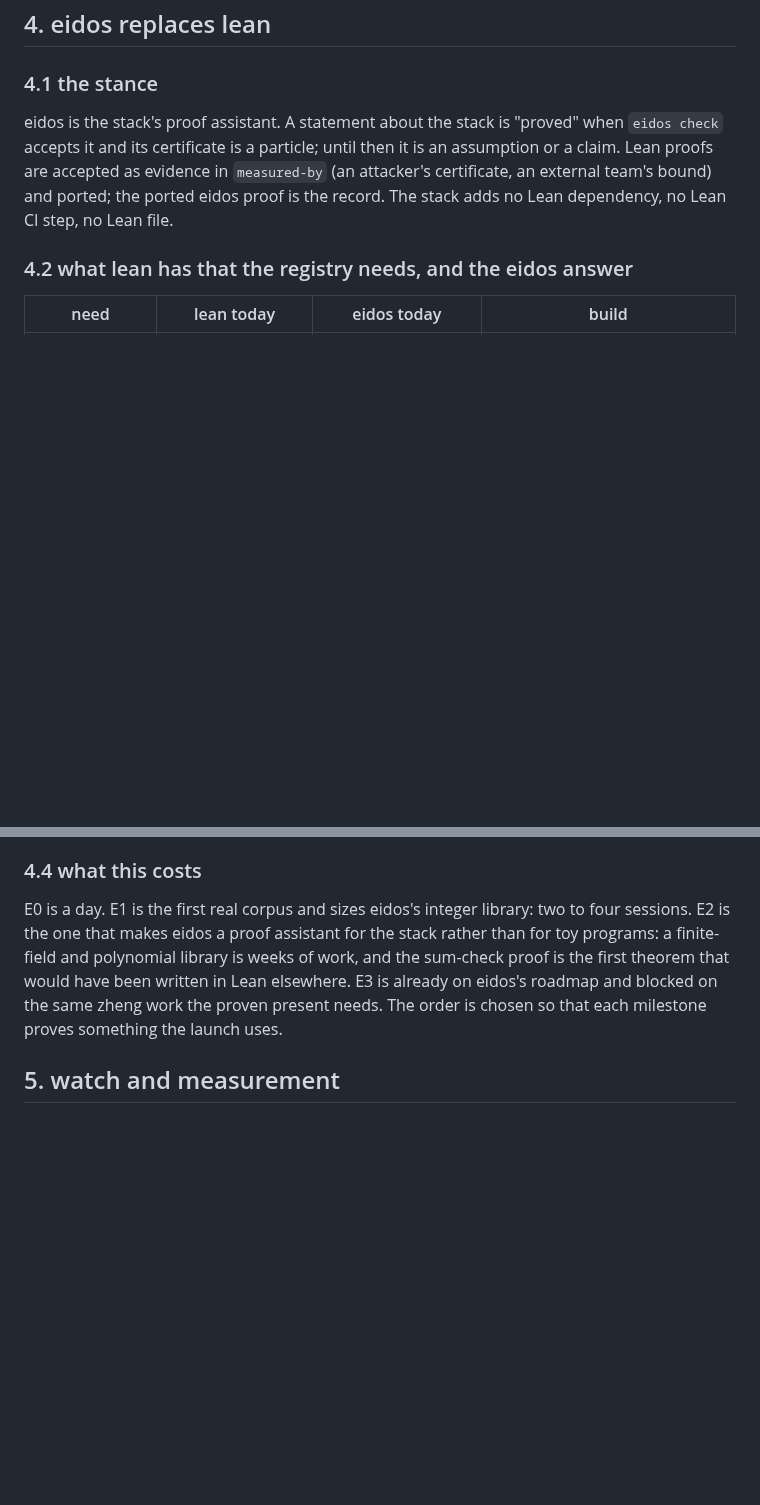
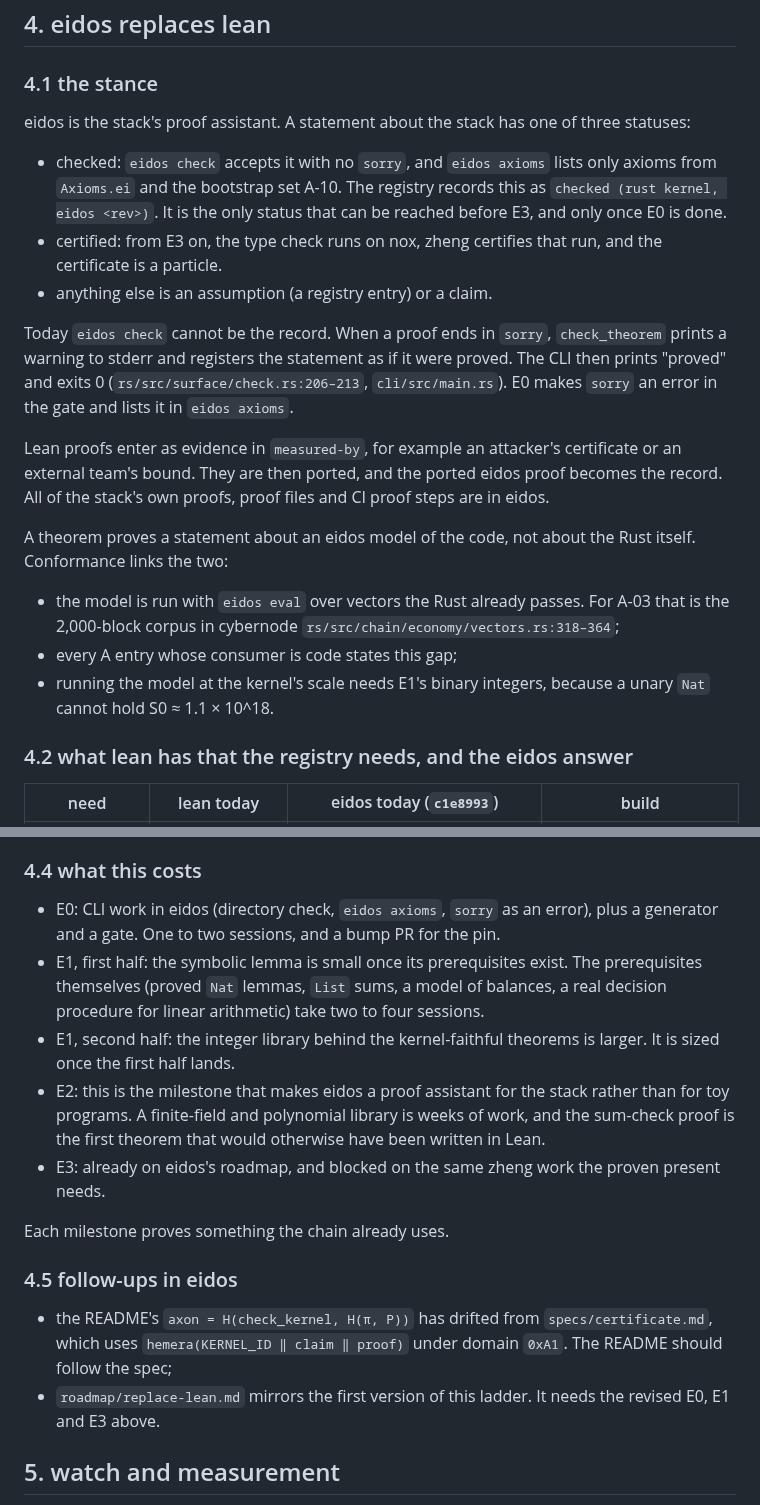
Before and after one commit to cyberia-to/soft3, a Markdown page: proposals/assumptions-registry.md, 2 parts joined by grey strips. Rendered like a GitHub page; blank space fills up the shorter version.

```diff
--- a/proposals/assumptions-registry.md
+++ b/proposals/assumptions-registry.md
@@ -217,9 +217,23 @@ Seeding the registry also turned up three contradictions between documents. Each
 
 ### 4.1 the stance
 
-eidos is the stack's proof assistant. A statement about the stack is "proved" when `eidos check` accepts it and its certificate is a particle; until then it is an assumption or a claim. Lean proofs are accepted as evidence in `measured-by` (an attacker's certificate, an external team's bound) and ported; the ported eidos proof is the record. The stack adds no Lean dependency, no Lean CI step, no Lean file.
+eidos is the stack's proof assistant. A statement about the stack has one of three statuses:
+
+- checked: `eidos check` accepts it with no `sorry`, and `eidos axioms` lists only axioms from `Axioms.ei` and the bootstrap set A-10. The registry records this as `checked (rust kernel, eidos <rev>)`. It is the only status that can be reached before E3, and only once E0 is done.
+- certified: from E3 on, the type check runs on nox, zheng certifies that run, and the certificate is a particle.
+- anything else is an assumption (a registry entry) or a claim.
+
+Today `eidos check` cannot be the record. When a proof ends in `sorry`, `check_theorem` prints a warning to stderr and registers the statement as if it were proved. The CLI then prints "proved" and exits 0 (`rs/src/surface/check.rs:206–213`, `cli/src/main.rs`). E0 makes `sorry` an error in the gate and lists it in `eidos axioms`.
+
+Lean proofs enter as evidence in `measured-by`, for example an attacker's certificate or an external team's bound. They are then ported, and the ported eidos proof becomes the record. All of the stack's own proofs, proof files and CI proof steps are in eidos.
+
+A theorem proves a statement about an eidos model of the code, not about the Rust itself. Conformance links the two:
+
+- the model is run with `eidos eval` over vectors the Rust already passes. For A-03 that is the 2,000-block corpus in cybernode `rs/src/chain/economy/vectors.rs:318–364`;
+- every A entry whose consumer is code states this gap;
+- running the model at the kernel's scale needs E1's binary integers, because a unary `Nat` cannot hold S0 ≈ 1.1 × 10^18.
 
 ### 4.2 what lean has that the registry needs, and the eidos answer
 
-| need | lean today | eidos today | build |
+| need | lean today | eidos today (`c1e8993`) | build |
 |---|---|---|---|
@@ -246,7 +267,18 @@ eidos is the stack's proof assistant. A statement about the stack is "proved" wh
 
 ### 4.4 what this costs
 
-E0 is a day. E1 is the first real corpus and sizes eidos's integer library: two to four sessions. E2 is the one that makes eidos a proof assistant for the stack rather than for toy programs: a finite-field and polynomial library is weeks of work, and the sum-check proof is the first theorem that would have been written in Lean elsewhere. E3 is already on eidos's roadmap and blocked on the same zheng work the proven present needs. The order is chosen so that each milestone proves something the launch uses.
+- E0: CLI work in eidos (directory check, `eidos axioms`, `sorry` as an error), plus a generator and a gate. One to two sessions, and a bump PR for the pin.
+- E1, first half: the symbolic lemma is small once its prerequisites exist. The prerequisites themselves (proved `Nat` lemmas, `List` sums, a model of balances, a real decision procedure for linear arithmetic) take two to four sessions.
+- E1, second half: the integer library behind the kernel-faithful theorems is larger. It is sized once the first half lands.
+- E2: this is the milestone that makes eidos a proof assistant for the stack rather than for toy programs. A finite-field and polynomial library is weeks of work, and the sum-check proof is the first theorem that would otherwise have been written in Lean.
+- E3: already on eidos's roadmap, and blocked on the same zheng work the proven present needs.
+
+Each milestone proves something the chain already uses.
+
+### 4.5 follow-ups in eidos
+
+- the README's `axon = H(check_kernel, H(π, P))` has drifted from `specs/certificate.md`, which uses `hemera(KERNEL_ID ‖ claim ‖ proof)` under domain `0xA1`. The README should follow the spec;
+- `roadmap/replace-lean.md` mirrors the first version of this ladder. It needs the revised E0, E1 and E3 above.
 
 ## 5. watch and measurement
 
```
Also changed, not shown: other parts of proposals/assumptions-registry.md (+22 -15 lines).
